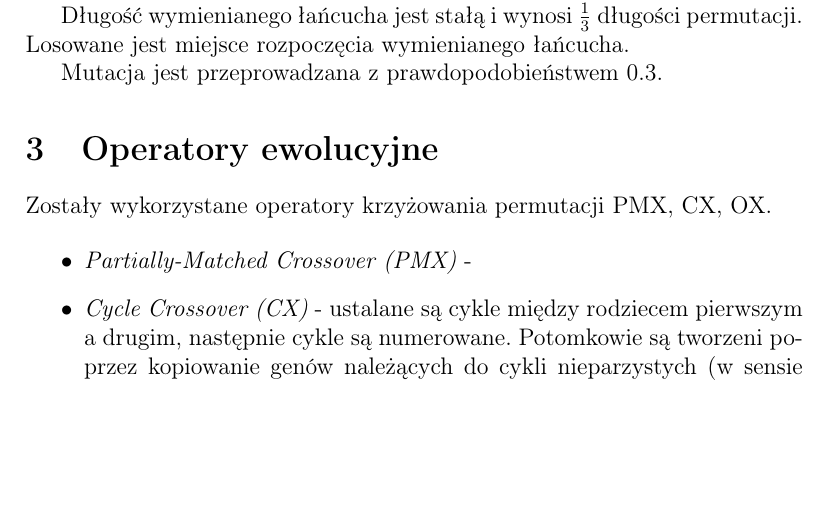
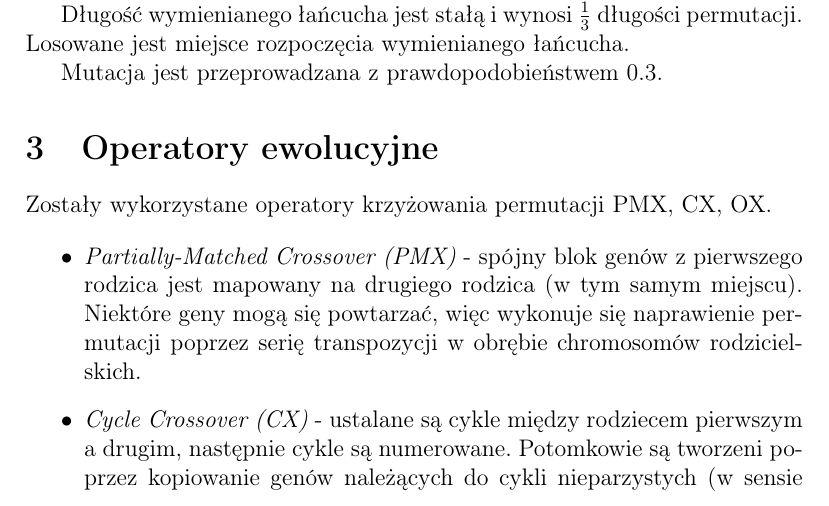
Before and after one commit to karpiu/evo, a LaTeX document (doc/report.tex): part of page 2 of 5, cut so that both start at the same text, the shorter picture padded with empty space. Compiled offline with pdfLaTeX.

Commit message:
report: PMX added

```diff
--- a/doc/report.tex
+++ b/doc/report.tex
@@ -56,7 +56,8 @@ Mutacja jest przeprowadzana z prawdopodobieństwem 0.3.
 Zostały wykorzystane operatory krzyżowania permutacji PMX, CX, OX.
 
 \begin{itemize}
-  \item {\em Partially-Matched Crossover (PMX)} -
+  \item {\em Partially-Matched Crossover (PMX)} - spójny blok genów z pierwszego rodzica jest mapowany na drugiego rodzica (w tym samym miejscu).
+        Niektóre geny mogą się powtarzać, więc wykonuje się naprawienie permutacji poprzez serię transpozycji w obrębie chromosomów rodzicielskich.
   \item {\em Cycle Crossover (CX)} - ustalane są cykle między rodziecem pierwszym a drugim, następnie cykle są numerowane. Potomkowie są tworzeni poprzez
         kopiowanie genów należących do cykli nieparzystych (w sensie numeracji) i zamianie genów leżących na pozycjach należących do cykli
         parzystych na geny drugiego rodzica (na tej samej pozycji)
```
